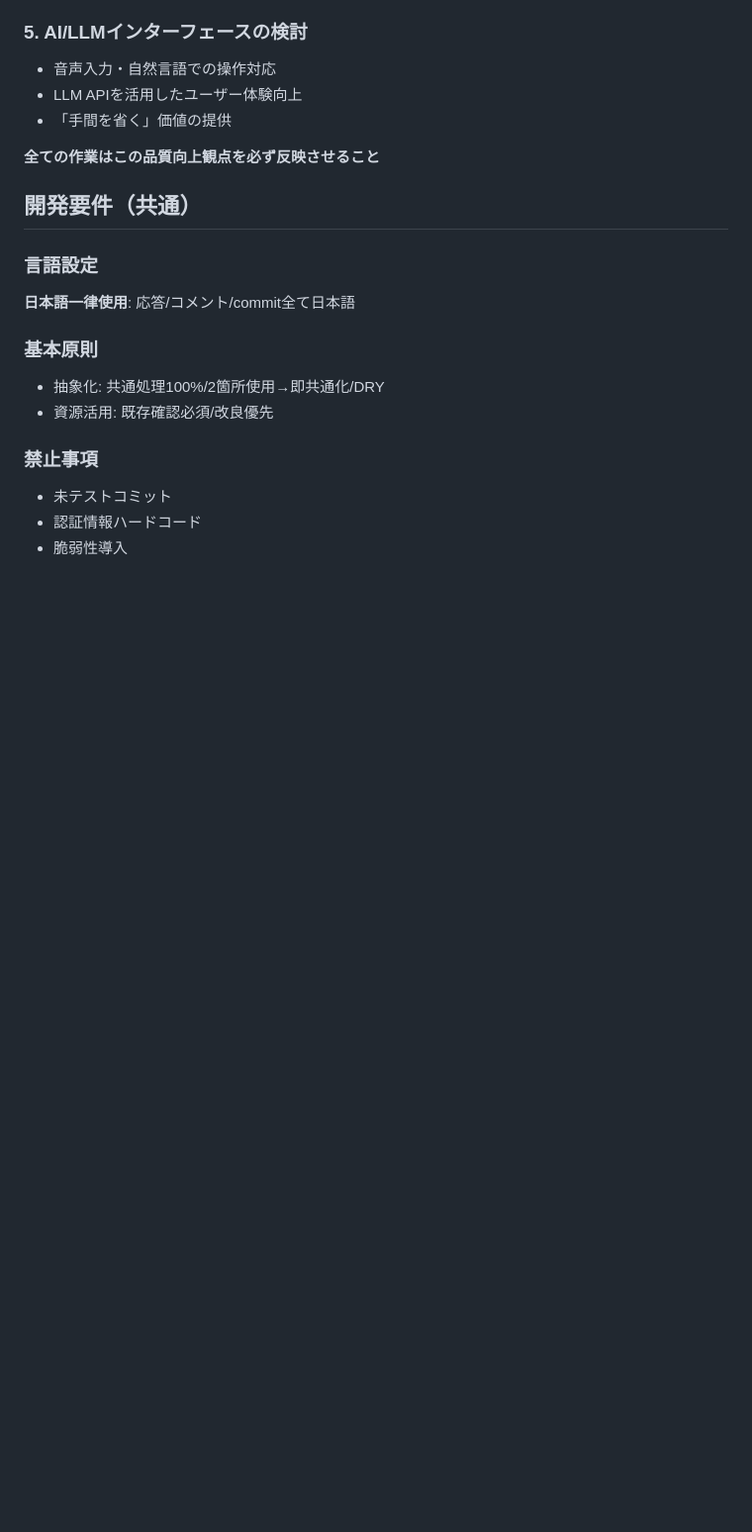
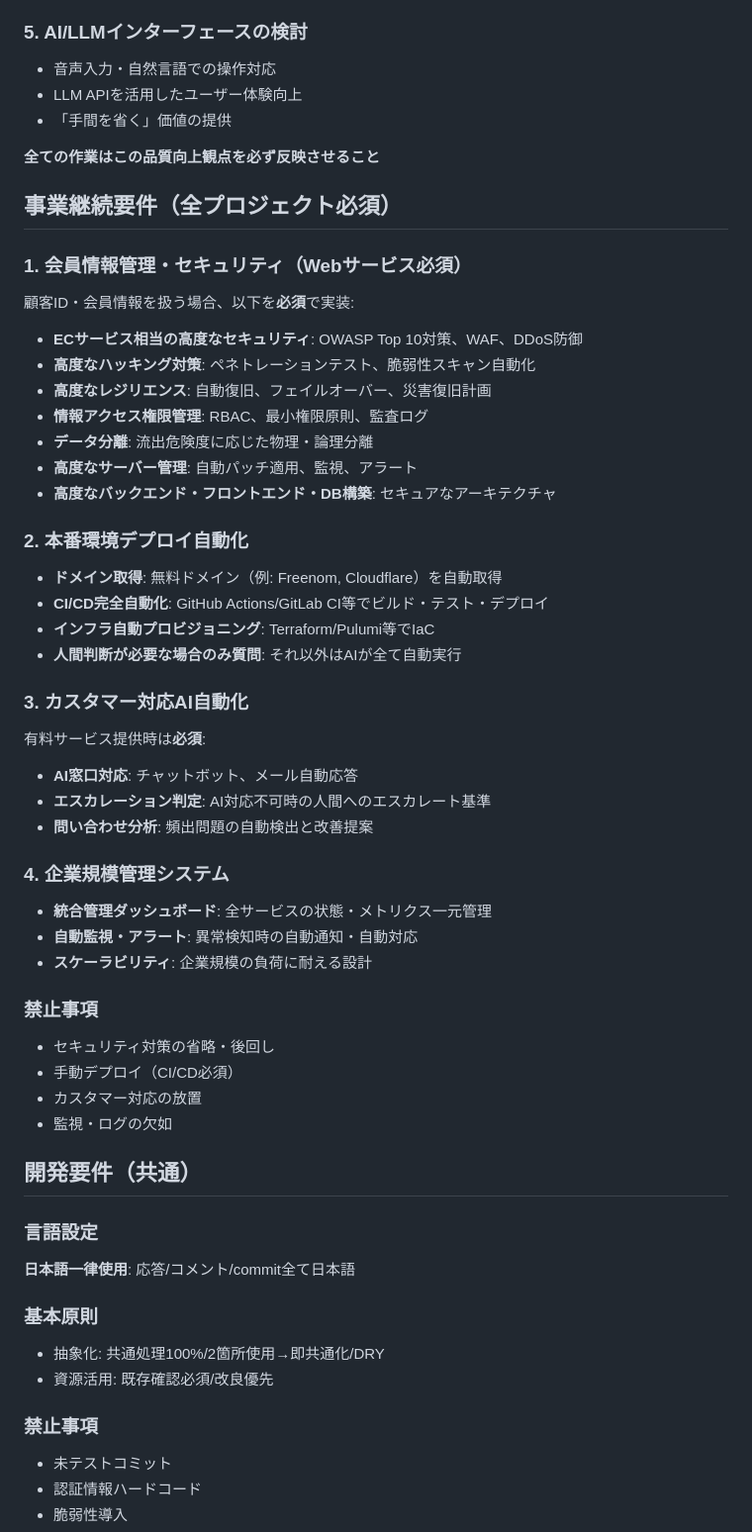
Before and after one commit to masuda-hikari/VisionCraftAI, a Markdown page: CLAUDE.md, the part around the change. Shown at 99% size. Rendered like a GitHub page; blank space fills up the shorter version.

Commit message:
feat: 事業継続要件をCLAUDE.mdに追加
🤖 Generated with [Claude Code](https://claude.com/claude-code)

Co-Authored-By: Claude Opus 4.5 <noreply@anthropic.com>

```diff
--- a/CLAUDE.md
+++ b/CLAUDE.md
@@ -41,6 +41,41 @@
 - 「手間を省く」価値の提供
 
 **全ての作業はこの品質向上観点を必ず反映させること**
+
+## 事業継続要件（全プロジェクト必須）
+
+### 1. 会員情報管理・セキュリティ（Webサービス必須）
+顧客ID・会員情報を扱う場合、以下を**必須**で実装:
+- **ECサービス相当の高度なセキュリティ**: OWASP Top 10対策、WAF、DDoS防御
+- **高度なハッキング対策**: ペネトレーションテスト、脆弱性スキャン自動化
+- **高度なレジリエンス**: 自動復旧、フェイルオーバー、災害復旧計画
+- **情報アクセス権限管理**: RBAC、最小権限原則、監査ログ
+- **データ分離**: 流出危険度に応じた物理・論理分離
+- **高度なサーバー管理**: 自動パッチ適用、監視、アラート
+- **高度なバックエンド・フロントエンド・DB構築**: セキュアなアーキテクチャ
+
+### 2. 本番環境デプロイ自動化
+- **ドメイン取得**: 無料ドメイン（例: Freenom, Cloudflare）を自動取得
+- **CI/CD完全自動化**: GitHub Actions/GitLab CI等でビルド・テスト・デプロイ
+- **インフラ自動プロビジョニング**: Terraform/Pulumi等でIaC
+- **人間判断が必要な場合のみ質問**: それ以外はAIが全て自動実行
+
+### 3. カスタマー対応AI自動化
+有料サービス提供時は**必須**:
+- **AI窓口対応**: チャットボット、メール自動応答
+- **エスカレーション判定**: AI対応不可時の人間へのエスカレート基準
+- **問い合わせ分析**: 頻出問題の自動検出と改善提案
+
+### 4. 企業規模管理システム
+- **統合管理ダッシュボード**: 全サービスの状態・メトリクス一元管理
+- **自動監視・アラート**: 異常検知時の自動通知・自動対応
+- **スケーラビリティ**: 企業規模の負荷に耐える設計
+
+### 禁止事項
+- セキュリティ対策の省略・後回し
+- 手動デプロイ（CI/CD必須）
+- カスタマー対応の放置
+- 監視・ログの欠如
 
 ## 開発要件（共通）
 ### 言語設定
```
